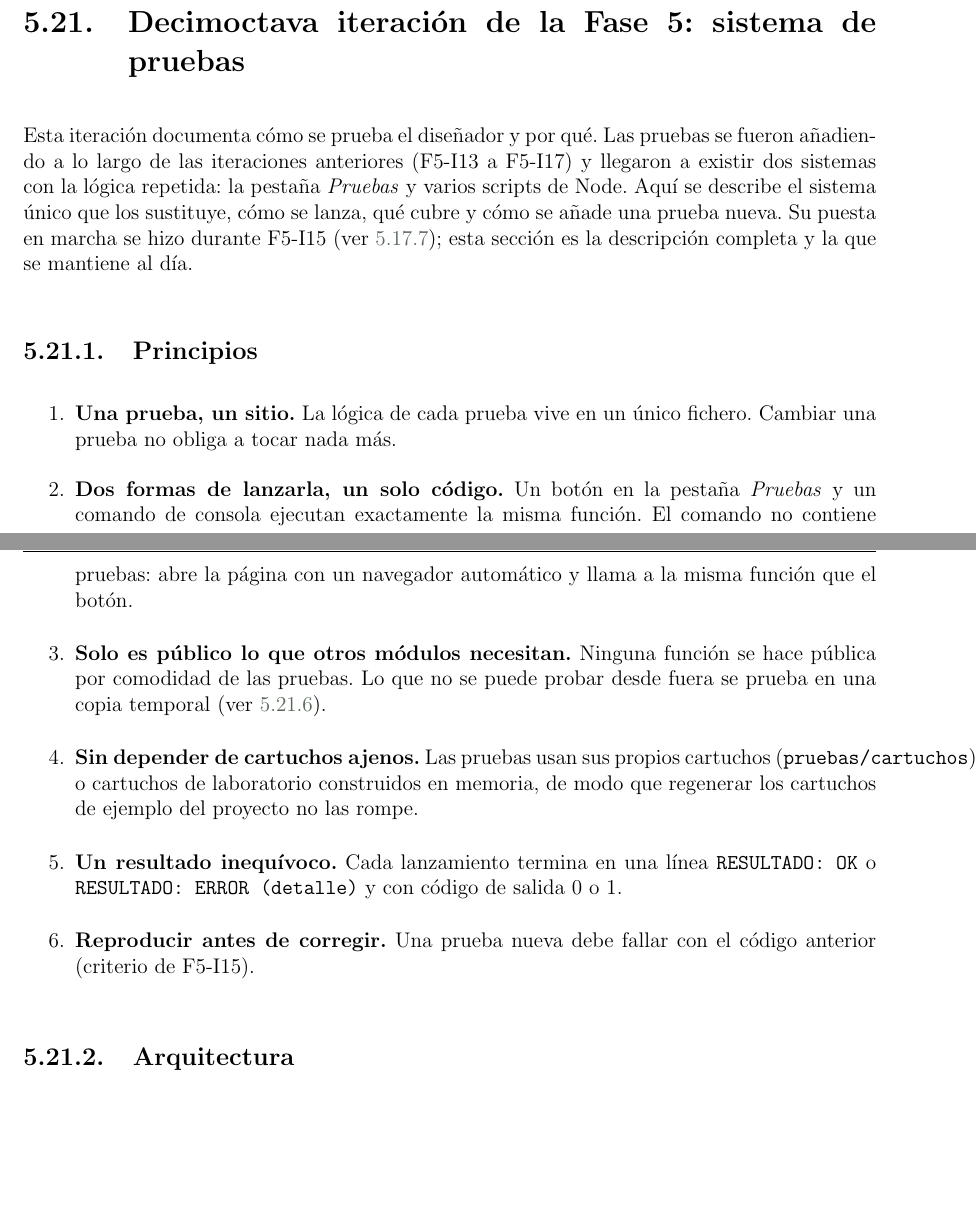
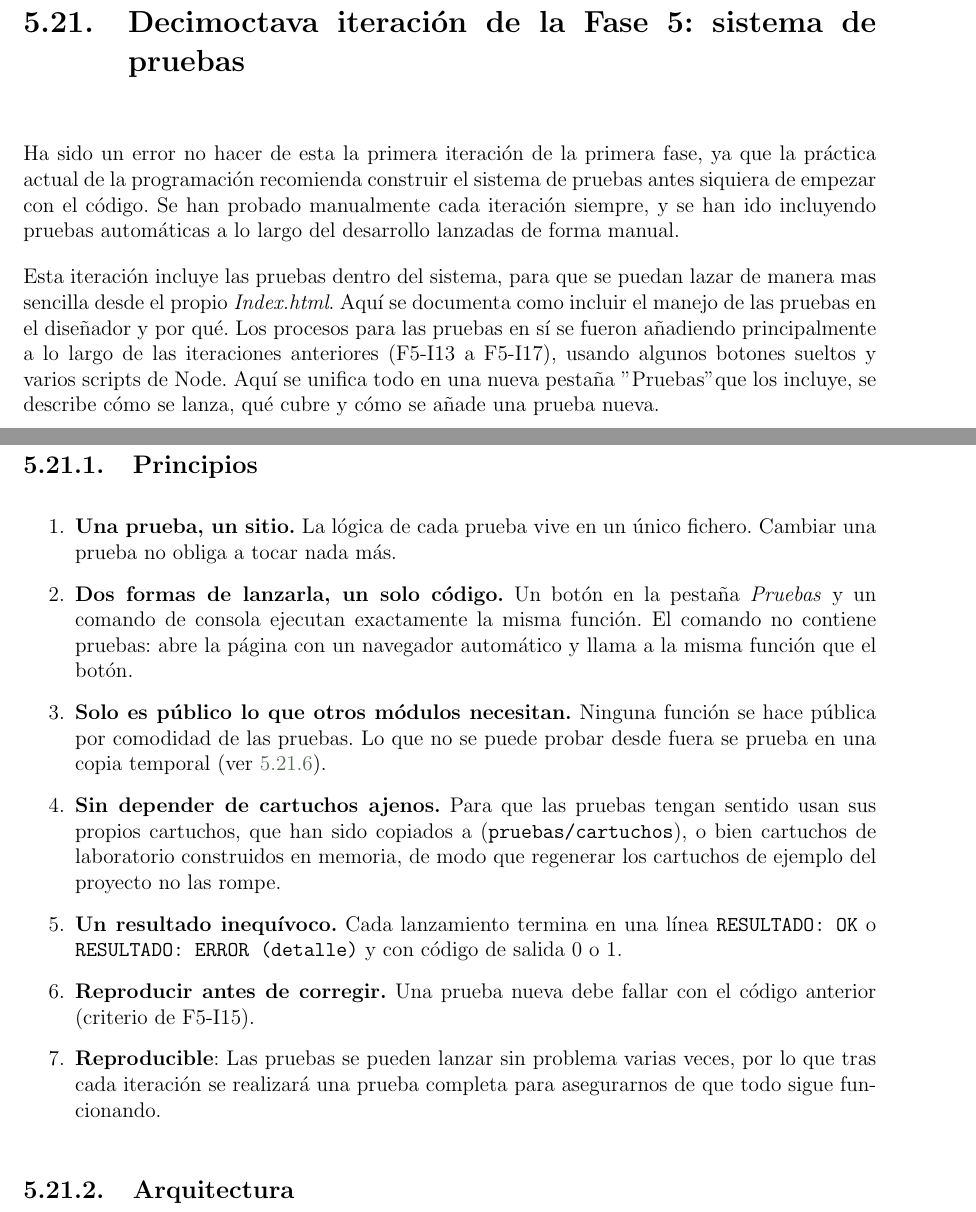
Before and after one commit to javu61/GW, a LaTeX thesis (GW Iteraciones/iteraciones.tex, which reads GW Iteraciones/capitulos/AnexoA/F5-I18. Sistema de pruebas.tex): two parts of pages 241 and 242 of 260, joined at a grey line, cut so that both start at the same text, the shorter picture padded with empty space. Compiled offline with pdfLaTeX.

Commit message:
2026 11 24 G

```diff
--- a/GW Iteraciones/capitulos/AnexoA/F5-I18. Sistema de pruebas.tex
+++ b/GW Iteraciones/capitulos/AnexoA/F5-I18. Sistema de pruebas.tex
@@ -1,18 +1,28 @@
 \section{Decimoctava iteración de la Fase 5: sistema de pruebas}
 \label{sec:F5I18}
 
-Esta iteración documenta cómo se prueba el diseñador y por qué. Las pruebas se fueron añadiendo a lo largo de las iteraciones anteriores (F5-I13 a F5-I17) y llegaron a existir dos sistemas con la lógica repetida: la pestaña \emph{Pruebas} y varios scripts de Node. Aquí se describe el sistema único que los sustituye, cómo se lanza, qué cubre y cómo se añade una prueba nueva. Su puesta en marcha se hizo durante F5-I15 (ver~\ref{sec:F5I15Pruebas}); esta sección es la descripción completa y la que se mantiene al día.
+Ha sido un error no hacer de esta la primera iteración de la primera fase, ya que la práctica actual de la programación recomienda construir el sistema de pruebas antes siquiera de empezar con el código. Se han probado manualmente cada iteración siempre, y se han ido incluyendo pruebas automáticas a lo largo del desarrollo lanzadas de forma manual.
+
+Esta  iteración incluye las pruebas dentro del sistema, para que se puedan lazar de manera mas sencilla desde el propio \emph{Index.html}. Aquí se documenta como incluir el manejo de las pruebas en el diseñador y por qué. Los procesos para las pruebas en sí se fueron añadiendo principalmente  a lo largo de las iteraciones anteriores (F5-I13 a F5-I17), usando algunos botones sueltos y varios scripts de Node. Aquí se unifica todo en una nueva pestaña "Pruebas" que los incluye, se describe cómo se lanza, qué cubre y cómo se añade una prueba nueva.
 
 \subsection{Principios}
 \label{sec:F5I18Principios}
 
 \begin{enumerate}
 	\item \textbf{Una prueba, un sitio.} La lógica de cada prueba vive en un único fichero. Cambiar una prueba no obliga a tocar nada más.
+
 	\item \textbf{Dos formas de lanzarla, un solo código.} Un botón en la pestaña \emph{Pruebas} y un comando de consola ejecutan exactamente la misma función. El comando no contiene pruebas: abre la página con un navegador automático y llama a la misma función que el botón.
+
 	\item \textbf{Solo es público lo que otros módulos necesitan.} Ninguna función se hace pública por comodidad de las pruebas. Lo que no se puede probar desde fuera se prueba en una copia temporal (ver~\ref{sec:F5I18Editor}).
-	\item \textbf{Sin depender de cartuchos ajenos.} Las pruebas usan sus propios cartuchos (\texttt{pruebas/cartuchos}) o cartuchos de laboratorio construidos en memoria, de modo que regenerar los cartuchos de ejemplo del proyecto no las rompe.
+
+	\item \textbf{Sin depender de cartuchos ajenos.} Para que las pruebas tengan sentido  usan sus propios cartuchos, que han sido copiados a (\texttt{pruebas/cartuchos}), o bien cartuchos de laboratorio construidos en memoria, de modo que regenerar los cartuchos de ejemplo del proyecto no las rompe.
+
 	\item \textbf{Un resultado inequívoco.} Cada lanzamiento termina en una línea \texttt{RESULTADO: OK} o \texttt{RESULTADO: ERROR (detalle)} y con código de salida 0 o 1.
+
 	\item \textbf{Reproducir antes de corregir.} Una prueba nueva debe fallar con el código anterior (criterio de F5-I15).
+
+	\item \textbf{Reproducible}: Las pruebas se pueden lanzar sin problema varias veces, por lo que tras cada iteración se realizará una prueba completa para asegurarnos de que todo sigue funcionando.
+
 \end{enumerate}
 
 \subsection{Arquitectura}
```
Also changed, not shown: GW Iteraciones/iteraciones.pdf.
